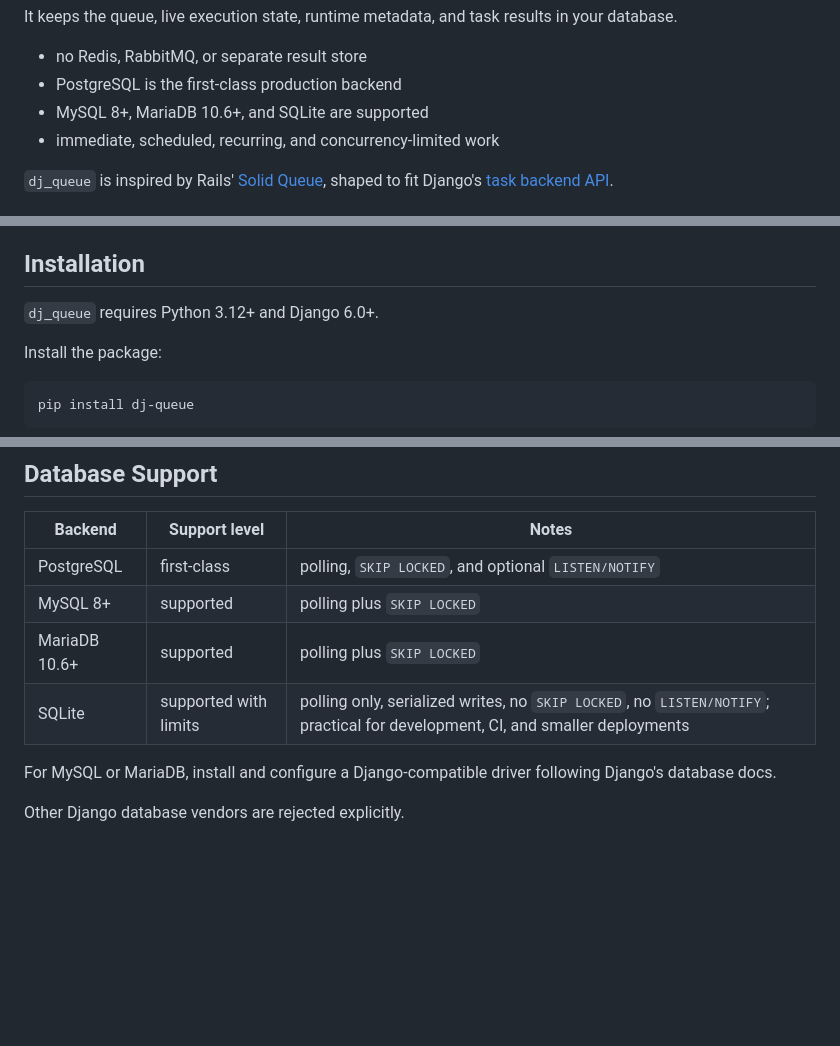
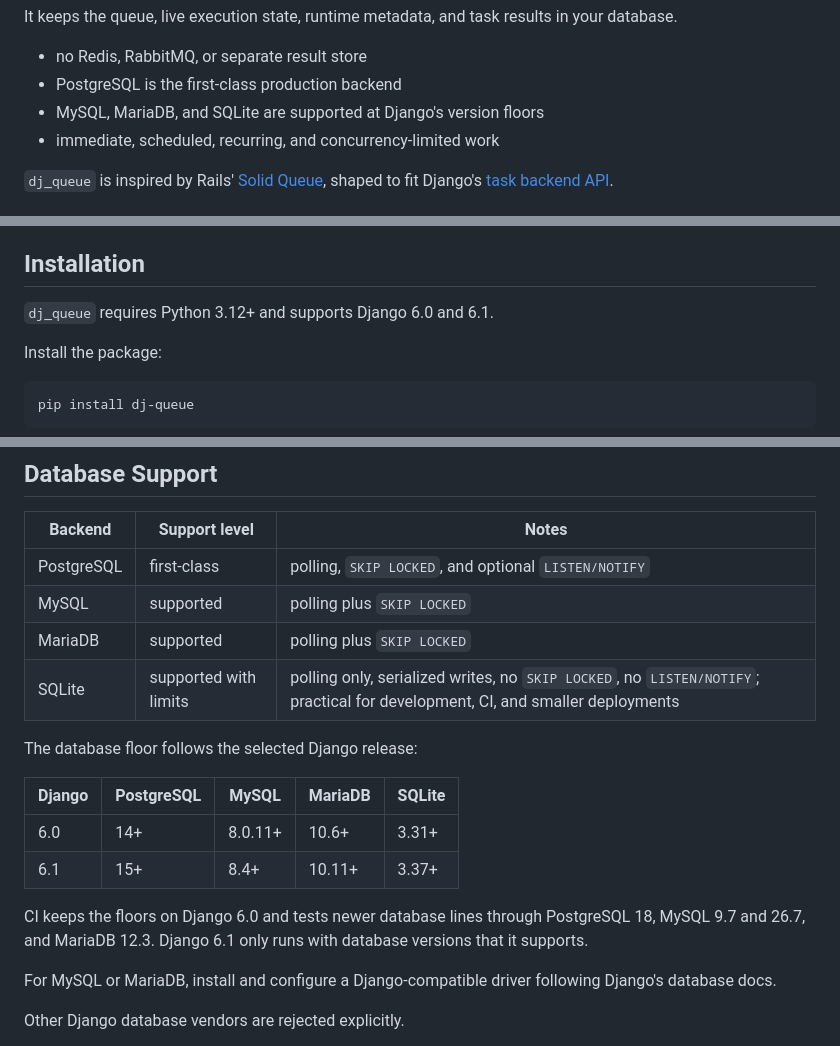
Before and after one commit to coriocactus/dj_queue, a Markdown page: README.md, 3 parts joined by grey strips. Rendered like a GitHub page; blank space fills up the shorter version.

Commit message:
document version compatibility

```diff
--- a/README.md
+++ b/README.md
@@ -13,7 +13,7 @@ It keeps the queue, live execution state, runtime metadata, and task results in
 
 - no Redis, RabbitMQ, or separate result store
 - PostgreSQL is the first-class production backend
-- MySQL 8+, MariaDB 10.6+, and SQLite are supported
+- MySQL, MariaDB, and SQLite are supported at Django's version floors
 - immediate, scheduled, recurring, and concurrency-limited work
 
 `dj_queue` is inspired by Rails' [Solid Queue](https://github.com/rails/solid_queue),
@@ -40,7 +40,7 @@ see [docs/benchmarks/](docs/benchmarks/) for the latest published reports.
 
 ## Installation
 
-`dj_queue` requires Python 3.12+ and Django 6.0+.
+`dj_queue` requires Python 3.12+ and supports Django 6.0 and 6.1.
 
 Install the package:
 
@@ -330,9 +330,20 @@ If you need to pass model instances, files, or custom objects, store them elsewh
 | Backend | Support level | Notes |
 |---|---|---|
 | PostgreSQL | first-class | polling, `SKIP LOCKED`, and optional `LISTEN/NOTIFY` |
-| MySQL 8+ | supported | polling plus `SKIP LOCKED` |
-| MariaDB 10.6+ | supported | polling plus `SKIP LOCKED` |
+| MySQL | supported | polling plus `SKIP LOCKED` |
+| MariaDB | supported | polling plus `SKIP LOCKED` |
 | SQLite | supported with limits | polling only, serialized writes, no `SKIP LOCKED`, no `LISTEN/NOTIFY`; practical for development, CI, and smaller deployments |
+
+The database floor follows the selected Django release:
+
+| Django | PostgreSQL | MySQL | MariaDB | SQLite |
+|---|---|---|---|---|
+| 6.0 | 14+ | 8.0.11+ | 10.6+ | 3.31+ |
+| 6.1 | 15+ | 8.4+ | 10.11+ | 3.37+ |
+
+CI keeps the floors on Django 6.0 and tests newer database lines through
+PostgreSQL 18, MySQL 9.7 and 26.7, and MariaDB 12.3. Django 6.1 only runs with
+database versions that it supports.
 
 For MySQL or MariaDB, install and configure a Django-compatible driver following Django's database docs.
 
```
